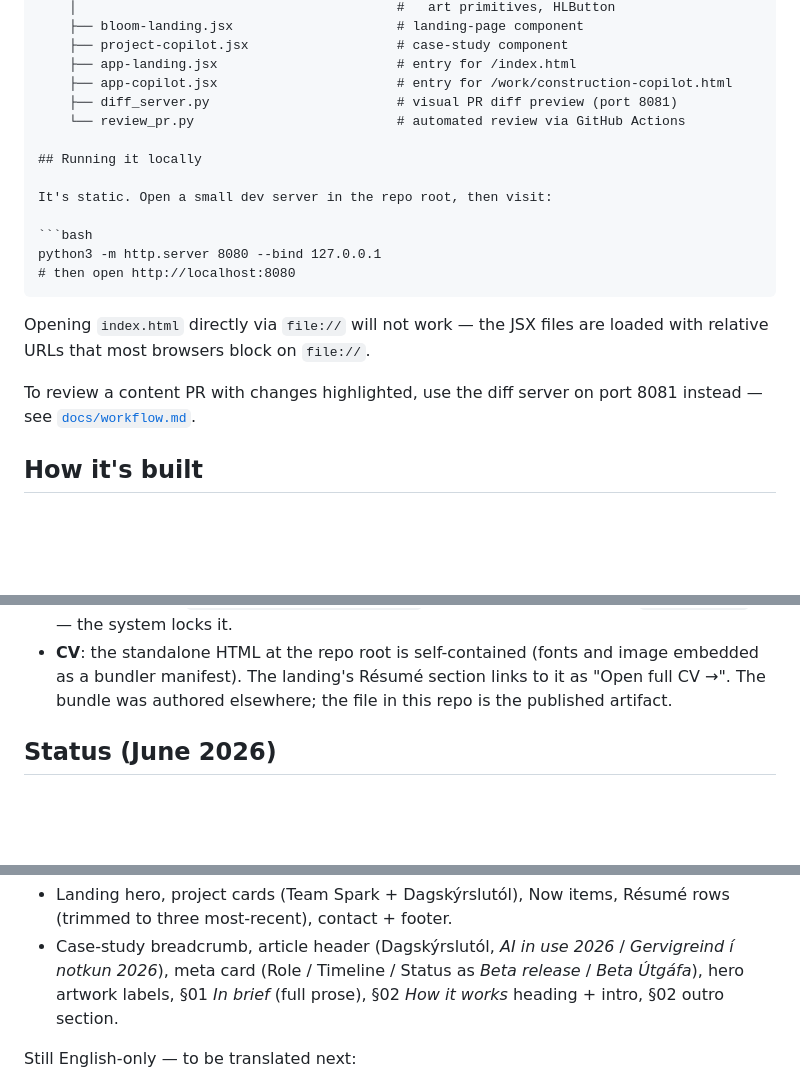
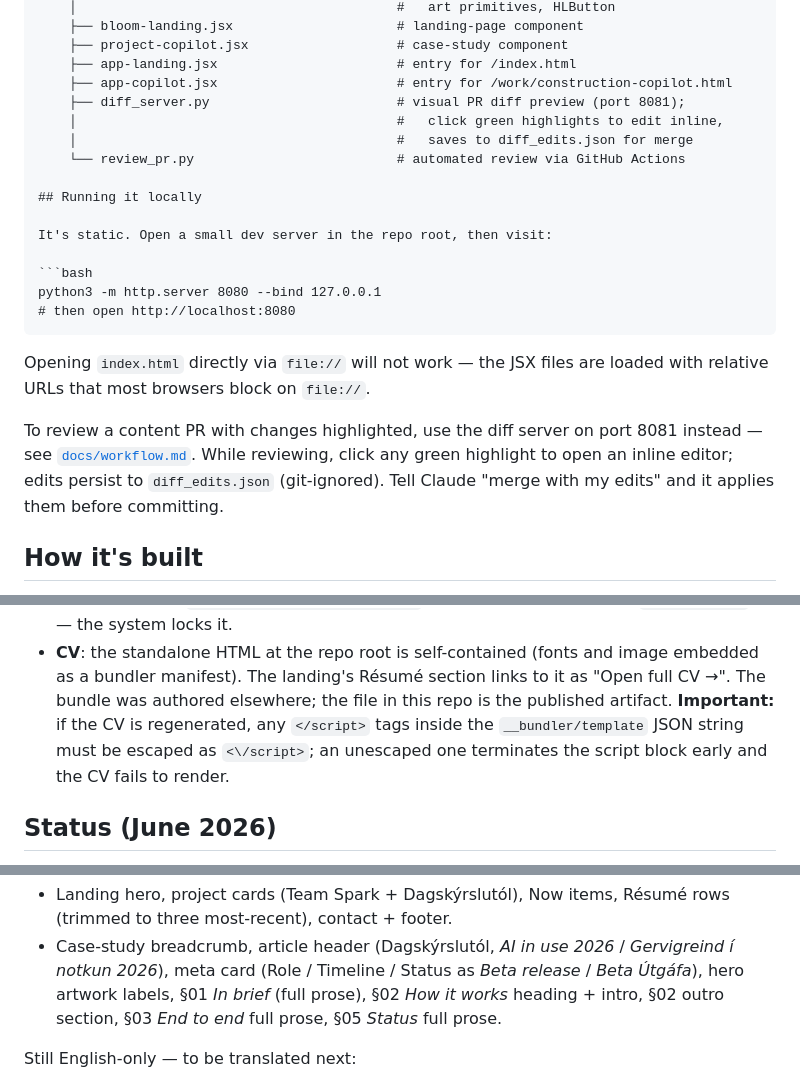
Before and after one commit to sindrihilmars/portfolio-next, a Markdown page: README.md, 3 parts joined by grey strips. GitHub-like rendering; blank space fills up the shorter version.

Commit message:
docs: update README — inline editor, CV escaping note, status
Co-Authored-By: Claude Sonnet 4.6 <noreply@anthropic.com>

```diff
--- a/README.md
+++ b/README.md
@@ -52,7 +52,9 @@ For day-to-day commands (dev server, PR review), see [`docs/workflow.md`](docs/w
     ├── project-copilot.jsx                   # case-study component
     ├── app-landing.jsx                       # entry for /index.html
     ├── app-copilot.jsx                       # entry for /work/construction-copilot.html
-    ├── diff_server.py                        # visual PR diff preview (port 8081)
+    ├── diff_server.py                        # visual PR diff preview (port 8081);
+    │                                         #   click green highlights to edit inline,
+    │                                         #   saves to diff_edits.json for merge
     └── review_pr.py                          # automated review via GitHub Actions
 
 ## Running it locally
@@ -69,7 +71,10 @@ files are loaded with relative URLs that most browsers block on
 `file://`.
 
 To review a content PR with changes highlighted, use the diff server on
-port 8081 instead — see [`docs/workflow.md`](docs/workflow.md).
+port 8081 instead — see [`docs/workflow.md`](docs/workflow.md). While
+reviewing, click any green highlight to open an inline editor; edits
+persist to `diff_edits.json` (git-ignored). Tell Claude "merge with my
+edits" and it applies them before committing.
 
 ## How it's built
 
@@ -105,6 +110,10 @@ page and drop the Babel script tag.
   (fonts and image embedded as a bundler manifest). The landing's
   Résumé section links to it as "Open full CV →". The bundle was
   authored elsewhere; the file in this repo is the published artifact.
+  **Important:** if the CV is regenerated, any `</script>` tags inside
+  the `__bundler/template` JSON string must be escaped as `<\/script>`;
+  an unescaped one terminates the script block early and the CV fails
+  to render.
 
 ## Status (June 2026)
 
@@ -122,7 +131,7 @@ Real, in Sindri's own voice across both languages:
   2026* / *Gervigreind í notkun 2026*), meta card (Role / Timeline /
   Status as *Beta release* / *Beta Útgáfa*), hero artwork labels, §01
   *In brief* (full prose), §02 *How it works* heading + intro, §02
-  outro section.
+  outro section, §03 *End to end* full prose, §05 *Status* full prose.
 
 Still English-only — to be translated next:
 - The three annotated screens in §02 (Listen / Ask / Assemble) — each
```
